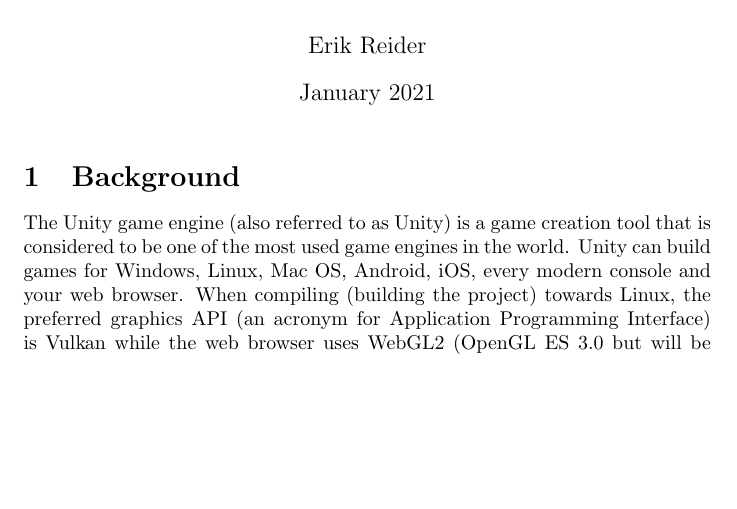
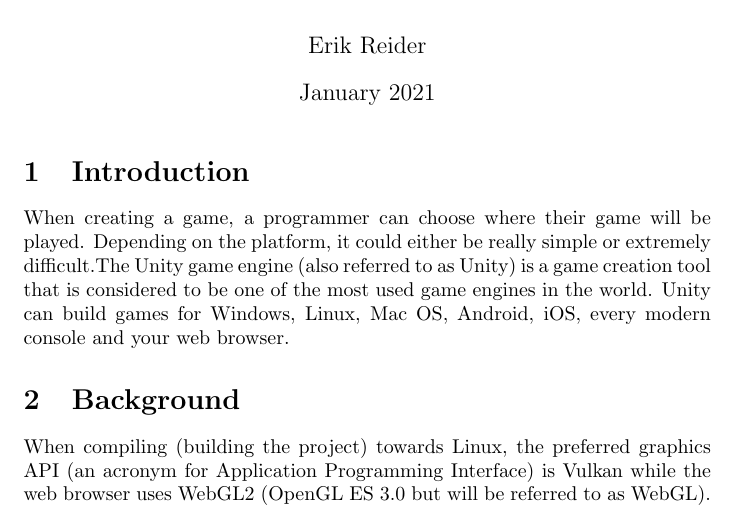
Before and after one commit to ErikReider/ExamensArbete, a LaTeX thesis (thesis.tex): part of page 1 of 2 before the commit and part of page 1 of 3 after it, cut so that both start at the same text, the shorter picture padded with empty space. Compiled offline with pdfLaTeX.

Commit message:
Added introduction

```diff
--- a/thesis.tex
+++ b/thesis.tex
@@ -12,8 +12,12 @@
 
 \maketitle
 
+\section{Introduction}
+When creating a game, a programmer can choose where their game will be played. Depending on the platform, it could either be really simple or extremely difficult.The Unity game engine (also referred to as Unity) is a game creation tool that is considered to be one of the most used game engines in the world. Unity can build games for Windows, Linux, Mac OS, Android, iOS, every modern console and your web browser.
+
 \section{Background}
-The Unity game engine (also referred to as Unity) is a game creation tool that is considered to be one of the most used game engines in the world. Unity can build games for Windows, Linux, Mac OS, Android, iOS, every modern console and your web browser. When compiling (building the project) towards Linux, the preferred graphics API (an acronym for Application Programming Interface) is Vulkan while the web browser uses WebGL2 (OpenGL ES 3.0 but will be referred to as WebGL). The graphics API makes it easier for the developers to render graphics more easily instead of writing code for every graphics card in existence. \par
+When compiling (building the project) towards Linux, the preferred graphics API (an acronym for Application Programming Interface) is Vulkan while the web browser uses WebGL2 (OpenGL ES 3.0 but will be referred to as WebGL). The graphics API makes it easier for the developers to render graphics more easily instead of writing code for every graphics card in existence. \par
+
 OpenGL ES is a stripped down version of the regular more feature rich OpenGL while the differences between the latter and Vulkan is more stark. Vulkan is the successor to OpenGL which brings more asynchronous CPU optimizations and has less overhead but because of it being relatively new, it is not as widely adopted as OpenGL. Ergo, one of the reasons why WebGL uses OpenGL instead of Vulkan. One of the other reasons why WebGL doesn’t use Vulkan is because of the lack of native support for it on some platforms like Mac OS and iOS which uses OpenGL and Apple’s Metal API.
 
 
```
